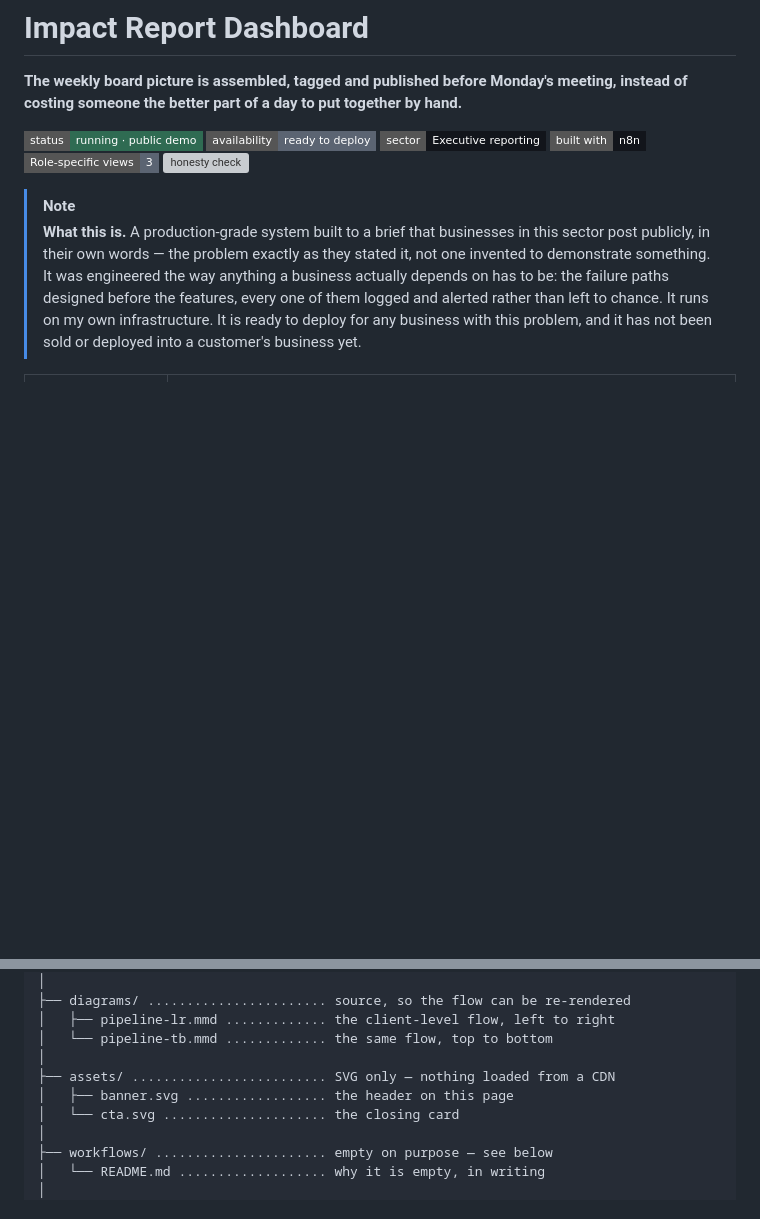
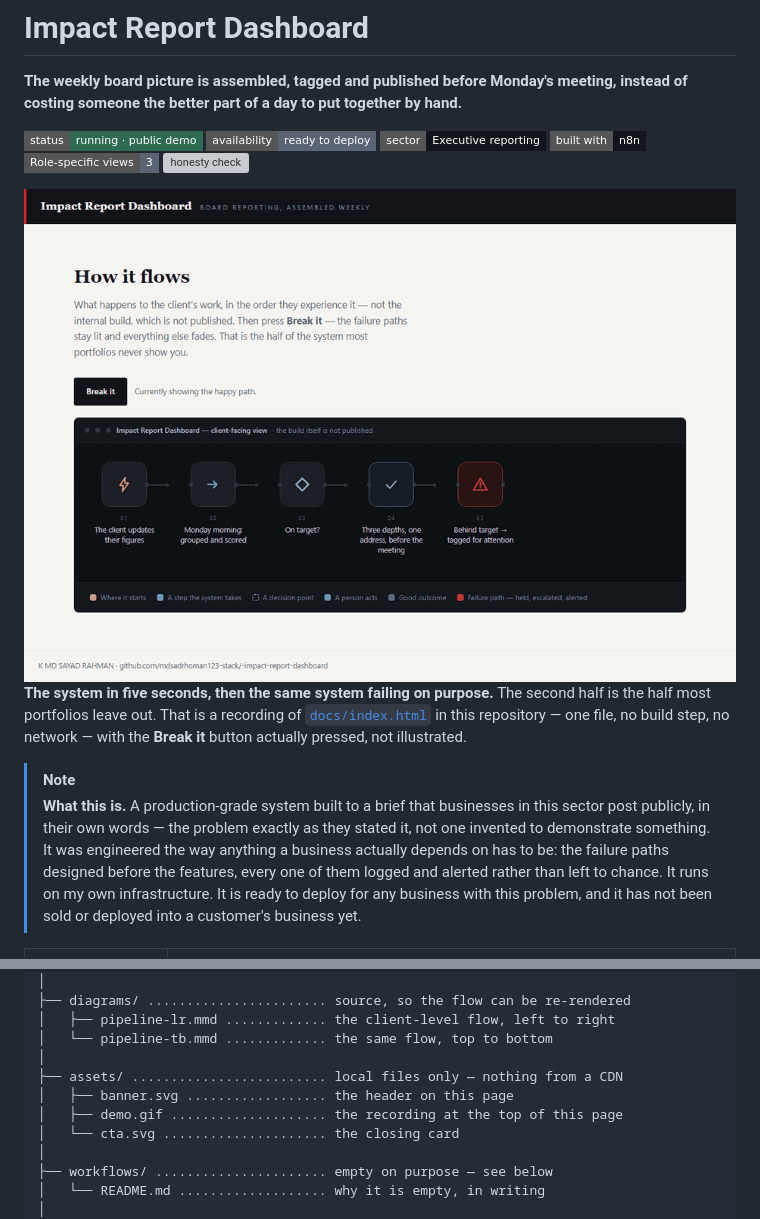
Before and after one commit to mdsadrhoman123-stack/-impact-report-dashboard, a Markdown page: README.md, 2 parts joined by grey strips. Drawn GitHub-style; pictures changed too: assets/demo.gif (added); badges without logos; blank space fills up the shorter version; grey boxes are pictures that could not be loaded.

Commit message:
docs: open with a recording of the demo, and draw the flow as an automation canvas

```diff
--- a/README.md
+++ b/README.md
@@ -5,6 +5,10 @@
 **The weekly board picture is assembled, tagged and published before Monday's meeting, instead of costing someone the better part of a day to put together by hand.**
 
 ![running · public demo](https://img.shields.io/badge/status-running%20%C2%B7%20public%20demo-2F6B52?style=flat-square) ![availability](https://img.shields.io/badge/availability-ready%20to%20deploy-5B6472?style=flat-square) ![sector](https://img.shields.io/badge/sector-Executive%20reporting-12151B?style=flat-square) ![built with](https://img.shields.io/badge/built%20with-n8n-12151B?style=flat-square) ![Role-specific views](https://img.shields.io/badge/Role--specific%20views-3-5B6472?style=flat-square) [![honesty check](https://github.com/mdsadrhoman123-stack/-impact-report-dashboard/actions/workflows/honesty-check.yml/badge.svg)](https://github.com/mdsadrhoman123-stack/-impact-report-dashboard/actions/workflows/honesty-check.yml)
+
+<img src="assets/demo.gif" alt="Impact Report Dashboard: the flow on a good run, then the same flow with Break it pressed — every failure path lit in red" width="100%">
+
+**The system in five seconds, then the same system failing on purpose.** The second half is the half most portfolios leave out. That is a recording of [`docs/index.html`](docs/index.html) in this repository — one file, no build step, no network — with the **Break it** button actually pressed, not illustrated.
 
 > [!NOTE]
 > **What this is.** A production-grade system built to a brief that businesses in this sector post publicly, in their own words — the problem exactly as they stated it, not one invented to demonstrate something. It was engineered the way anything a business actually depends on has to be: the failure paths designed before the features, every one of them logged and alerted rather than left to chance. It runs on my own infrastructure. It is ready to deploy for any business with this problem, and it has not been sold or deployed into a customer's business yet.
@@ -249,8 +253,9 @@ Every file, and the question it answers. Same layout in all eleven repositories
 │   ├── pipeline-lr.mmd ............. the client-level flow, left to right
 │   └── pipeline-tb.mmd ............. the same flow, top to bottom
 │
-├── assets/ ......................... SVG only — nothing loaded from a CDN
+├── assets/ ......................... local files only — nothing from a CDN
 │   ├── banner.svg .................. the header on this page
+│   ├── demo.gif .................... the recording at the top of this page
 │   └── cta.svg ..................... the closing card
 │
 ├── workflows/ ...................... empty on purpose — see below
```
Also changed, not shown: 1 other file.
